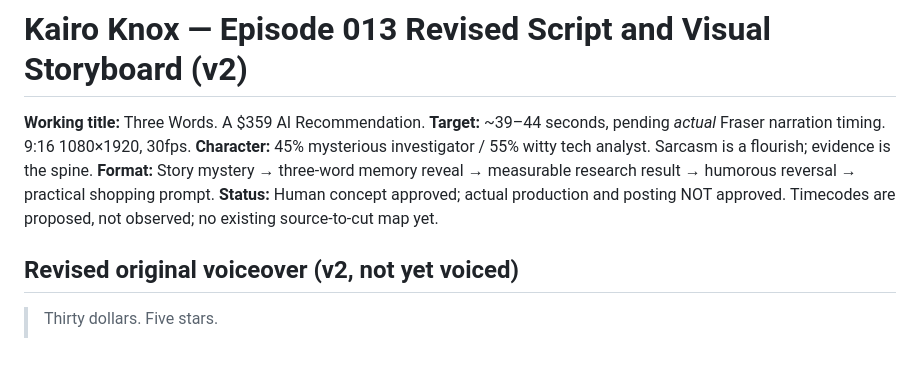
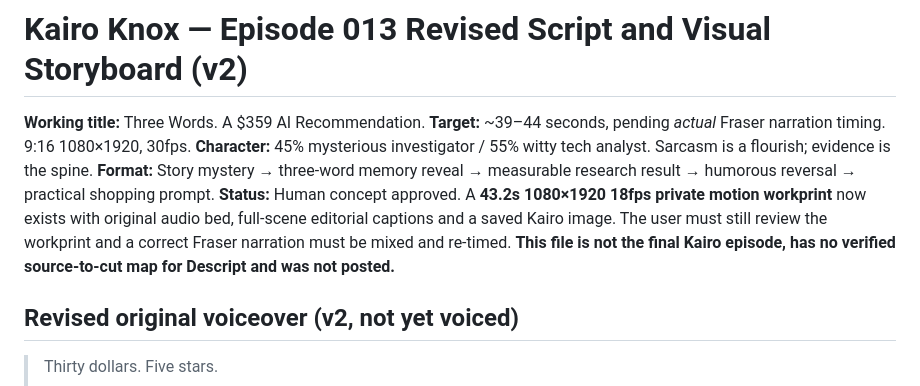
Before and after one commit to ajlacabe23-2426/FacelessAI-KairoKnox, a Markdown page: episodes/013/SCRIPT_AND_STORYBOARD.md, the part around the change. GitHub-like rendering; blank space fills up the shorter version.

Commit message:
docs(ep013): record verified 43.2-second private workprint and remaining voice gate

```diff
--- a/episodes/013/SCRIPT_AND_STORYBOARD.md
+++ b/episodes/013/SCRIPT_AND_STORYBOARD.md
@@ -3,7 +3,7 @@
 **Target:** ~39–44 seconds, pending *actual* Fraser narration timing. 9:16 1080×1920, 30fps.
 **Character:** 45% mysterious investigator / 55% witty tech analyst. Sarcasm is a flourish; evidence is the spine.
 **Format:** Story mystery → three-word memory reveal → measurable research result → humorous reversal → practical shopping prompt.
-**Status:** Human concept approved; actual production and posting NOT approved. Timecodes are proposed, not observed; no existing source-to-cut map yet.
+**Status:** Human concept approved. A **43.2s 1080×1920 18fps private motion workprint** now exists with original audio bed, full-scene editorial captions and a saved Kairo image. The user must still review the workprint and a correct Fraser narration must be mixed and re-timed. **This file is not the final Kairo episode, has no verified source-to-cut map for Descript and was not posted.**
 
 ## Revised original voiceover (v2, not yet voiced)
 > Thirty dollars. Five stars.
```
